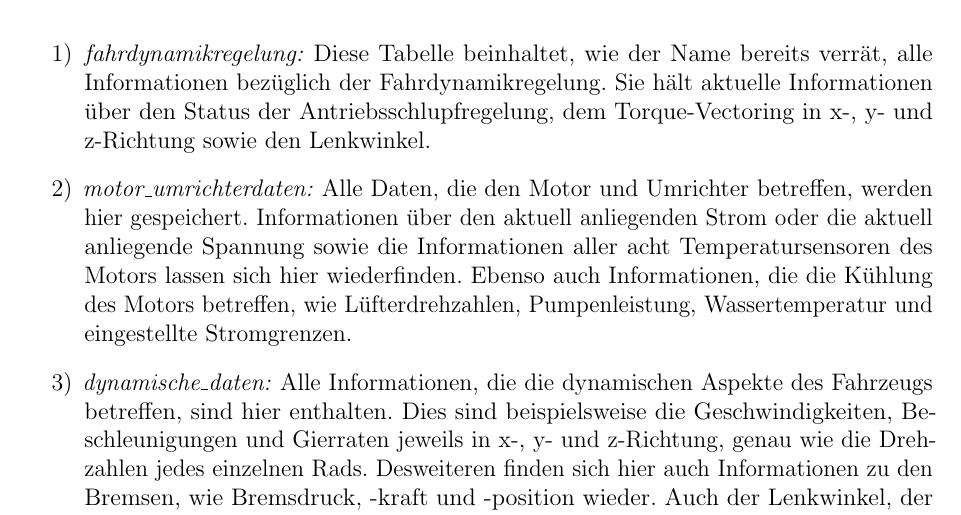
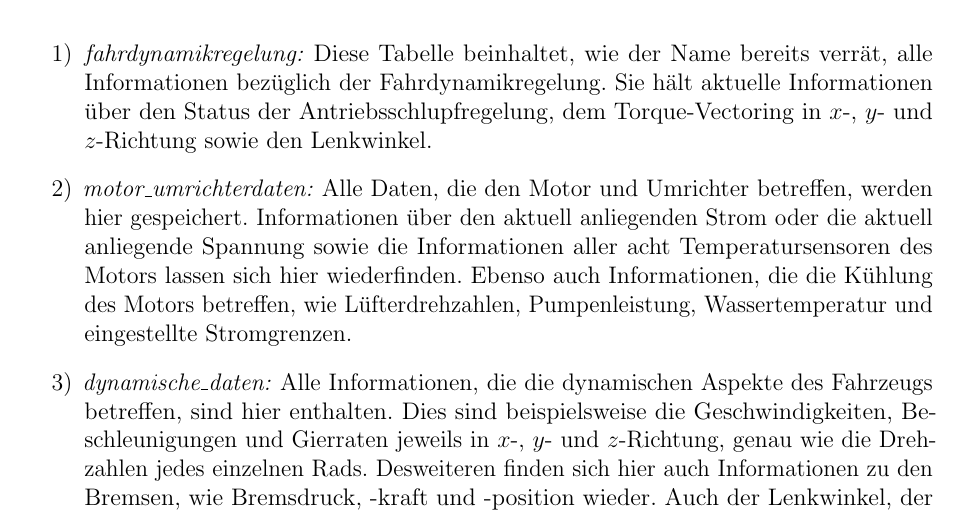
Before and after one commit to fooWander/tui_swp_formula, a LaTeX document (doku/entwurf/Entwurfsdokument_template.tex): part of page 27 of 41, cut so that both start at the same text. Compiled offline with pdfLaTeX; an older LaTeX class or package is replaced by its successor.

Commit message:
x-y-z in Mathematikumgebung gepackt.

```diff
--- a/doku/entwurf/Entwurfsdokument_template.tex
+++ b/doku/entwurf/Entwurfsdokument_template.tex
@@ -766,13 +766,13 @@ Die zweite Datenbank beinhaltet die aus dem Fahrzeug entnommen Daten und bildet
 \begin{itemize}
 
 \item[1)] \textit{fahrdynamikregelung:}
-Diese Tabelle beinhaltet, wie der Name bereits verrät, alle Informationen bezüglich der Fahrdynamikregelung. Sie hält aktuelle Informationen über den Status der Antriebsschlupfregelung, dem Torque-Vectoring in x-, y- und z-Richtung sowie den Lenkwinkel.
+Diese Tabelle beinhaltet, wie der Name bereits verrät, alle Informationen bezüglich der Fahrdynamikregelung. Sie hält aktuelle Informationen über den Status der Antriebsschlupfregelung, dem Torque-Vectoring in $x$-, $y$- und $z$-Richtung sowie den Lenkwinkel.
 
 \item[2)] \textit{motor\_umrichterdaten:}
 Alle Daten, die den Motor und Umrichter betreffen, werden hier gespeichert. Informationen über den aktuell anliegenden Strom oder die aktuell anliegende Spannung sowie die Informationen aller acht Temperatursensoren des Motors lassen sich hier wiederfinden. Ebenso auch Informationen, die die Kühlung des Motors betreffen, wie Lüfterdrehzahlen, Pumpenleistung, Wassertemperatur und eingestellte Stromgrenzen.
 
 \item[3)] \textit{dynamische\_daten:}
-Alle Informationen, die die dynamischen Aspekte des Fahrzeugs betreffen, sind hier enthalten. Dies sind beispielsweise die Geschwindigkeiten, Be\-schleunigungen und Gierraten jeweils in x-, y- und z-Richtung, genau wie die Drehzahlen jedes einzelnen Rads. Desweiteren finden sich hier auch Informationen zu den Bremsen, wie Bremsdruck, -kraft und -position wieder. Auch der Lenkwinkel, der Federweg und die Gaspedalstellung ergänzen das Set der Daten.
+Alle Informationen, die die dynamischen Aspekte des Fahrzeugs betreffen, sind hier enthalten. Dies sind beispielsweise die Geschwindigkeiten, Be\-schleunigungen und Gierraten jeweils in $x$-, $y$- und $z$-Richtung, genau wie die Drehzahlen jedes einzelnen Rads. Desweiteren finden sich hier auch Informationen zu den Bremsen, wie Bremsdruck, -kraft und -position wieder. Auch der Lenkwinkel, der Federweg und die Gaspedalstellung ergänzen das Set der Daten.
 
 \item[4)] \textit{allgemeine\_fahrzeugdaten:}
 Die wichtigsten und allgemeinsten Informationen des Fahrzeugs befinden sich in dieser Tabelle. Neben den wichtigen Informationen wie z.B. den Status der einzelnen Notaus-Schalter des Fahrzeuges, finden sich hier die Werte der drei wichtigsten Temperatursensoren, die aktuelle Fahrgeschwindigkeit, die Gaswerte der beiden Elektromotoren sowie die Gesamtspannung des Akkus und die aktuelle Fahrzeugzeit.
```
